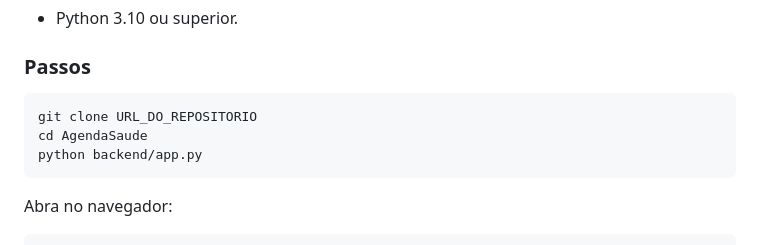
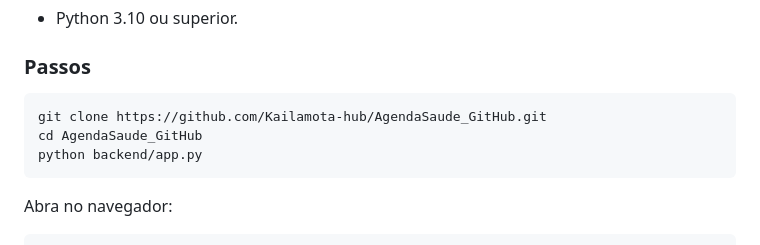
Before and after one commit to Kailamota-hub/AgendaSaude_GitHub, a Markdown page: README.md, the part around the change. Rendered like a GitHub page.

````diff
--- a/README.md
+++ b/README.md
@@ -45,8 +45,8 @@ A escolha está alinhada ao problema central identificado na primeira etapa: red
 ### Passos
 
 ```bash
-git clone URL_DO_REPOSITORIO
-cd AgendaSaude
+git clone https://github.com/Kailamota-hub/AgendaSaude_GitHub.git
+cd AgendaSaude_GitHub
 python backend/app.py
 ```
 
````
